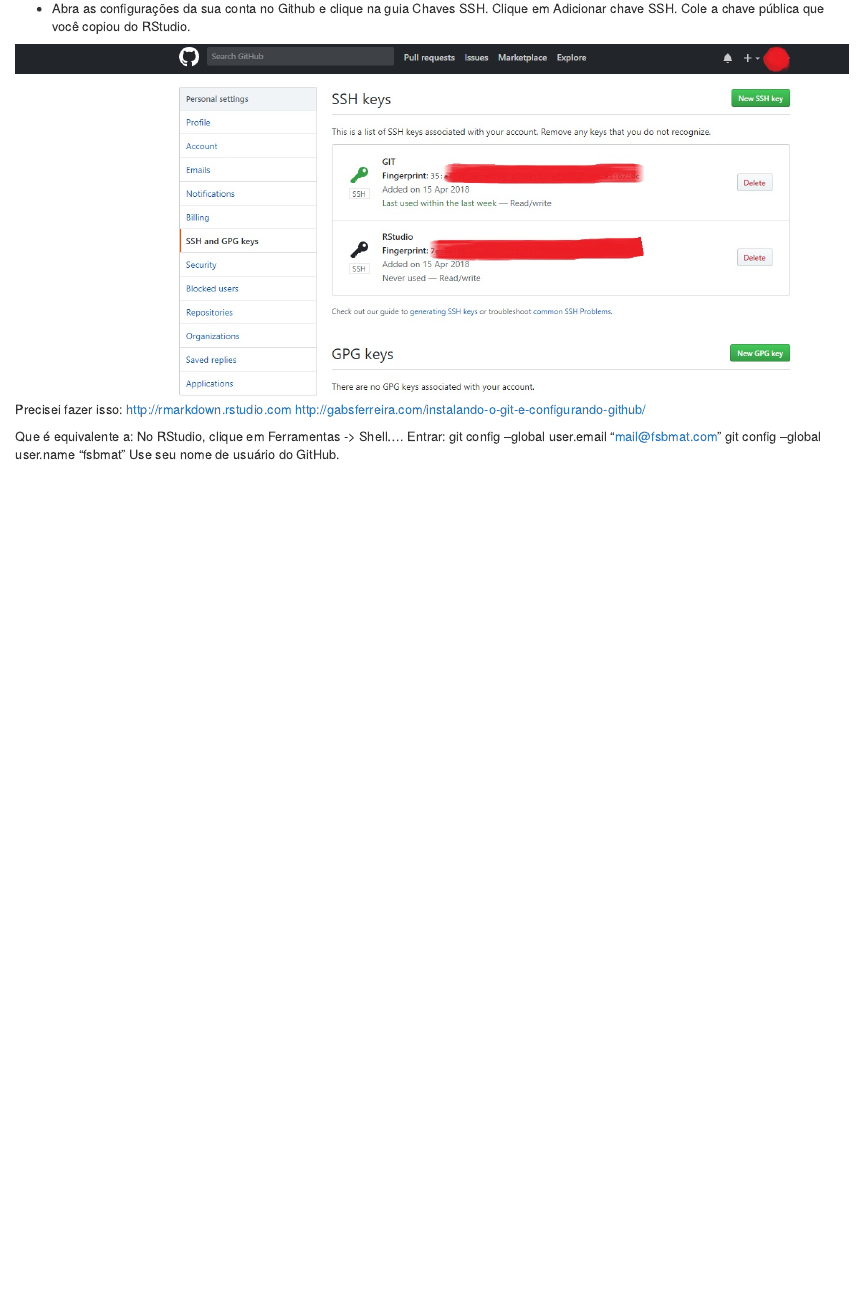
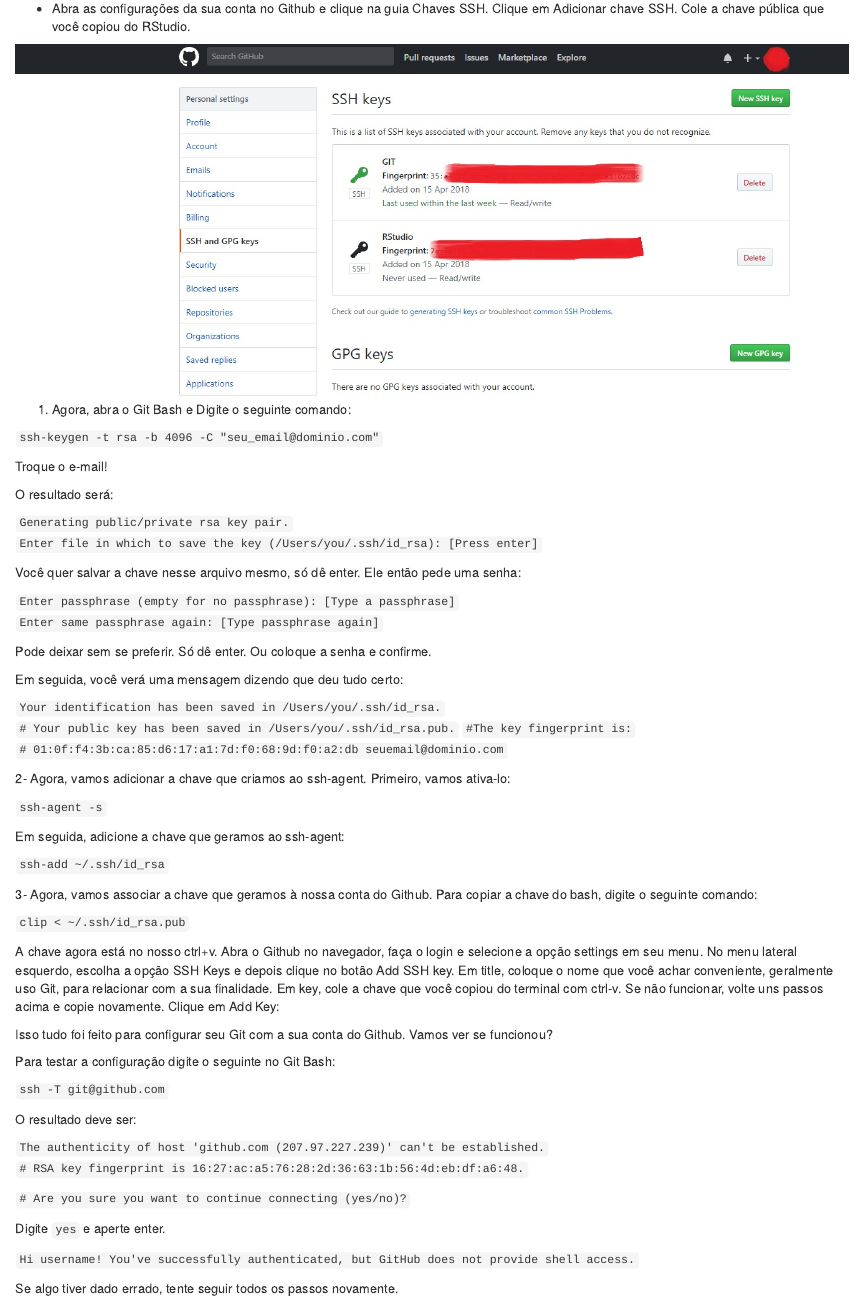
Before and after one commit to fsbmat/Github_Rstudio, an R Markdown document (Vincular_Github_Rstudio_Git.Rmd): the page in a window 1100 px wide, from 1970 px down. The pictures show the output file Vincular_Github_Rstudio_Git.html that the author committed with the source, opened offline.

Commit message:
Falta somente formatar e adicionar algumas figuras!

```diff
--- a/Vincular_Github_Rstudio_Git.Rmd
+++ b/Vincular_Github_Rstudio_Git.Rmd
@@ -42,12 +44,60 @@
 ![](https://cdn.rawgit.com/fsbmat/Github_Rstudio/04c3e678/4.jpg)
 </center>
 
-Precisei fazer isso:
-<http://rmarkdown.rstudio.com>
-<http://gabsferreira.com/instalando-o-git-e-configurando-github/>
+1. Agora, abra o Git Bash e Digite o seguinte comando:
 
-Que é equivalente a:
-No RStudio, clique em Ferramentas -> Shell…. Entrar:
-git config --global user.email "mail@fsbmat.com"
-git config --global user.name "fsbmat"
-Use seu nome de usuário do GitHub.
+`ssh-keygen -t rsa -b 4096 -C "seu_email@dominio.com"`
+
+Troque o e-mail!
+
+O resultado será:
+
+`Generating public/private rsa key pair.`
+`Enter file in which to save the key (/Users/you/.ssh/id_rsa): [Press enter]`
+
+Você quer salvar a chave nesse arquivo mesmo, só dê enter. Ele então pede uma senha:
+
+`Enter passphrase (empty for no passphrase): [Type a passphrase]`
+`Enter same passphrase again: [Type passphrase again]`
+
+Pode deixar sem se preferir. Só dê enter. Ou coloque a senha e confirme.
+
+Em seguida, você verá uma mensagem dizendo que deu tudo certo:
+
+`Your identification has been saved in /Users/you/.ssh/id_rsa.`
+`# Your public key has been saved in /Users/you/.ssh/id_rsa.pub.`
+`#The key fingerprint is:`
+`# 01:0f:f4:3b:ca:85:d6:17:a1:7d:f0:68:9d:f0:a2:db seuemail@dominio.com`
+
+2- Agora, vamos adicionar a chave que criamos ao ssh-agent. Primeiro, vamos ativa-lo:
+
+`ssh-agent -s`
+
+Em seguida, adicione a chave que geramos ao ssh-agent:
+
+`ssh-add ~/.ssh/id_rsa`
+
+3- Agora, vamos associar a chave que geramos à nossa conta do Github. Para copiar a chave do bash, digite o seguinte comando:
+
+`clip < ~/.ssh/id_rsa.pub`
+
+A chave agora está no nosso ctrl+v. Abra o Github no navegador, faça o login e selecione a opção settings em seu menu. No menu lateral esquerdo, escolha a opção SSH Keys e depois clique no botão Add SSH key. Em title, coloque o nome que você achar conveniente, geralmente uso Git, para relacionar com a sua finalidade. Em key, cole a chave que você copiou do terminal com ctrl-v. Se não funcionar, volte uns passos acima e copie novamente. Clique em Add Key:
+
+Isso tudo foi feito para configurar seu Git com a sua conta do Github. Vamos ver se funcionou?
+
+Para testar a configuração digite o seguinte no Git Bash:
+
+`ssh -T git@github.com`
+
+O resultado deve ser:
+
+`The authenticity of host 'github.com (207.97.227.239)' can't be established.`
+`# RSA key fingerprint is 16:27:ac:a5:76:28:2d:36:63:1b:56:4d:eb:df:a6:48.`
+
+`# Are you sure you want to continue connecting (yes/no)?`
+
+Digite `yes` e aperte enter.
+
+`Hi username! You've successfully authenticated, but GitHub does not provide shell access.`
+
+Se algo tiver dado errado, tente seguir todos os passos novamente.
```
Also changed, not shown: Vincular_Github_Rstudio_Git.html, Vincular_Github_Rstudio_Git.Rmd (2 more changed lines).
